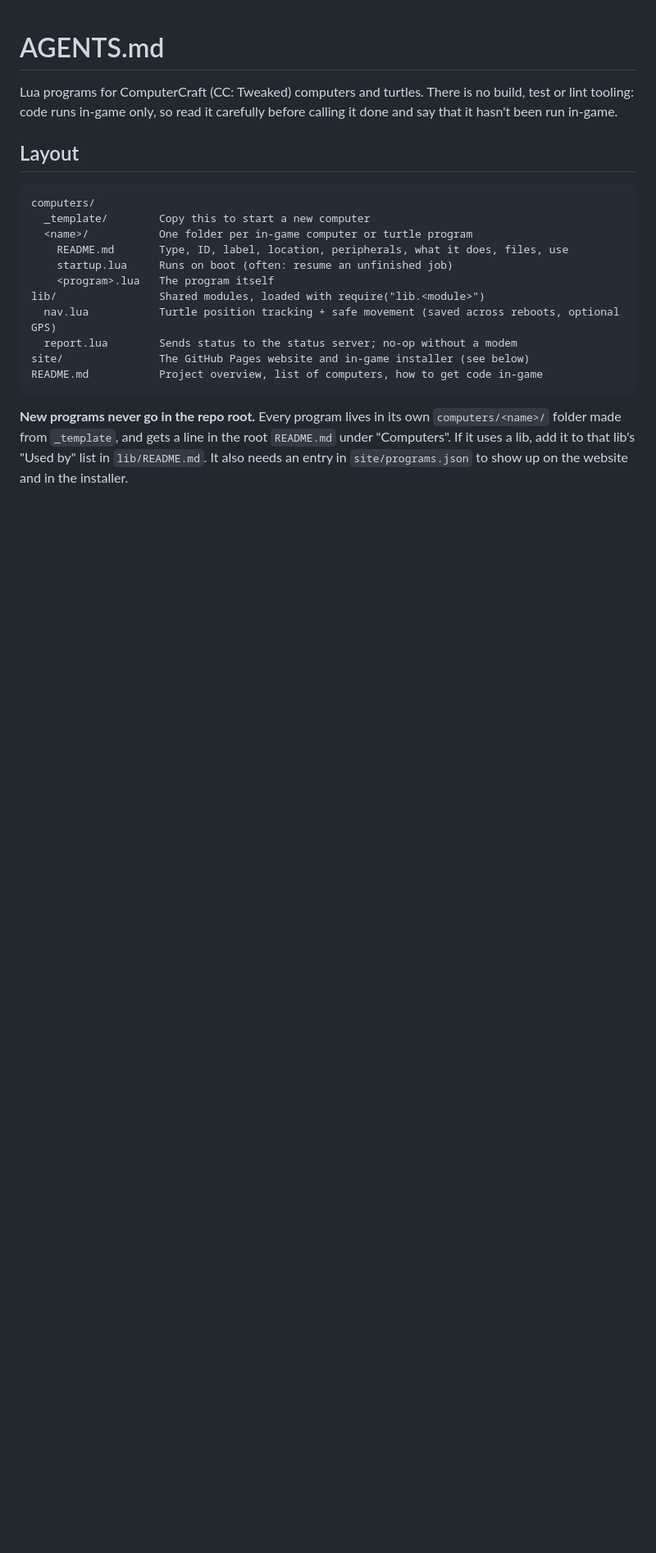
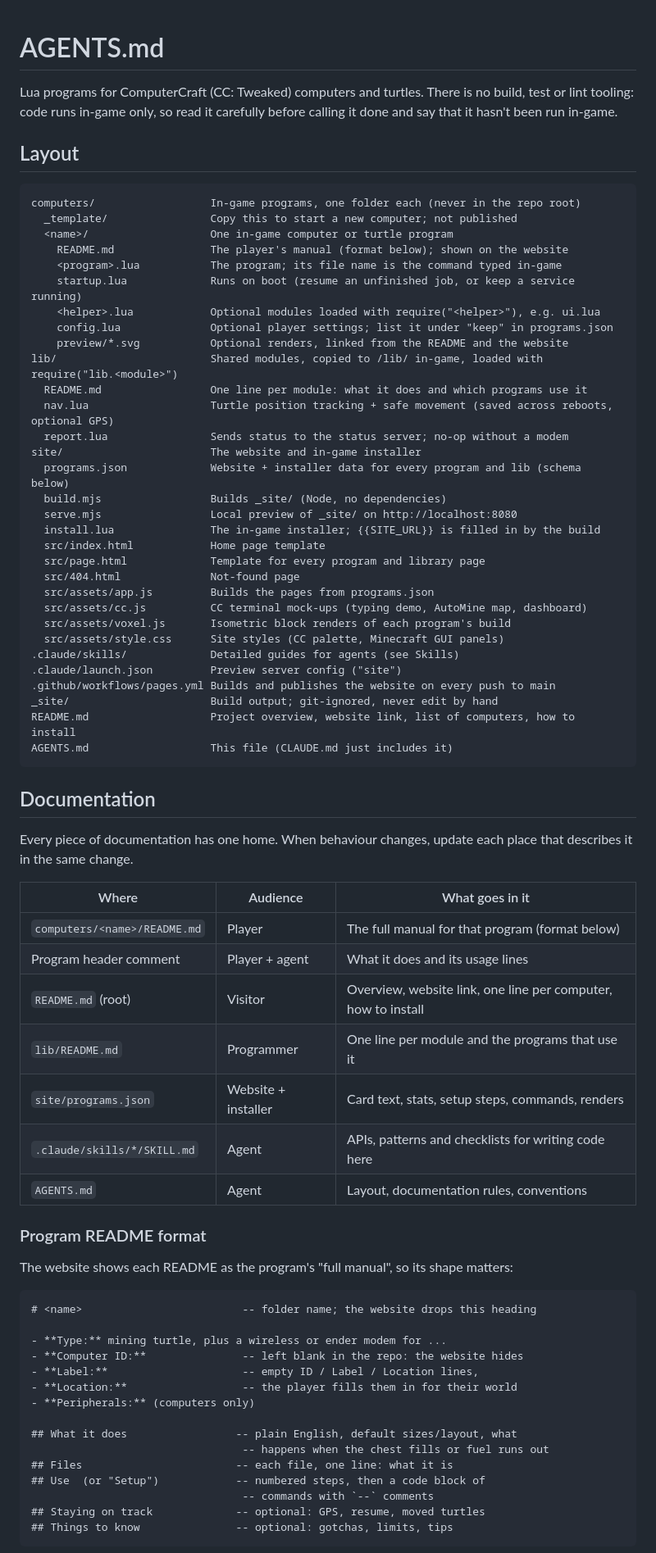
Before and after one commit to Rakeki/Rakeki-s-ComputerCraft, a Markdown page: AGENTS.md, the part around one of its changes. Shown at 82% size. GitHub-like rendering; blank space fills up the shorter version.

Commit message:
Document project layout and docs structure in AGENTS.md
Co-Authored-By: Claude Opus 5.5 <noreply@anthropic.com>

````diff
--- a/AGENTS.md
+++ b/AGENTS.md
@@ -7,21 +7,74 @@ before calling it done and say that it hasn't been run in-game.
 ## Layout
 
 ```
-computers/
-  _template/        Copy this to start a new computer
-  <name>/           One folder per in-game computer or turtle program
-    README.md       Type, ID, label, location, peripherals, what it does, files, use
-    startup.lua     Runs on boot (often: resume an unfinished job)
-    <program>.lua   The program itself
-lib/                Shared modules, loaded with require("lib.<module>")
-  nav.lua           Turtle position tracking + safe movement (saved across reboots, optional GPS)
-  report.lua        Sends status to the status server; no-op without a modem
-site/               The GitHub Pages website and in-game installer (see below)
-README.md           Project overview, list of computers, how to get code in-game
+computers/                  In-game programs, one folder each (never in the repo root)
+  _template/                Copy this to start a new computer; not published
+  <name>/                   One in-game computer or turtle program
+    README.md               The player's manual (format below); shown on the website
+    <program>.lua           The program; its file name is the command typed in-game
+    startup.lua             Runs on boot (resume an unfinished job, or keep a service running)
+    <helper>.lua            Optional modules loaded with require("<helper>"), e.g. ui.lua
+    config.lua              Optional player settings; list it under "keep" in programs.json
+    preview/*.svg           Optional renders, linked from the README and the website
+lib/                        Shared modules, copied to /lib/ in-game, loaded with require("lib.<module>")
+  README.md                 One line per module: what it does and which programs use it
+  nav.lua                   Turtle position tracking + safe movement (saved across reboots, optional GPS)
+  report.lua                Sends status to the status server; no-op without a modem
+site/                       The website and in-game installer
+  programs.json             Website + installer data for every program and lib (schema below)
+  build.mjs                 Builds _site/ (Node, no dependencies)
+  serve.mjs                 Local preview of _site/ on http://localhost:8080
+  install.lua               The in-game installer; {{SITE_URL}} is filled in by the build
+  src/index.html            Home page template
+  src/page.html             Template for every program and library page
+  src/404.html              Not-found page
+  src/assets/app.js         Builds the pages from programs.json
+  src/assets/cc.js          CC terminal mock-ups (typing demo, AutoMine map, dashboard)
+  src/assets/voxel.js       Isometric block renders of each program's build
+  src/assets/style.css      Site styles (CC palette, Minecraft GUI panels)
+.claude/skills/             Detailed guides for agents (see Skills)
+.claude/launch.json         Preview server config ("site")
+.github/workflows/pages.yml Builds and publishes the website on every push to main
+_site/                      Build output; git-ignored, never edit by hand
+README.md                   Project overview, website link, list of computers, how to install
+AGENTS.md                   This file (CLAUDE.md just includes it)
 ```
 
-**New programs never go in the repo root.** Every program lives in its own
-`computers/<name>/` folder made from `_template`, and gets a line in the
-root `README.md` under "Computers". If it uses a lib, add it to that lib's
-"Used by" list in `lib/README.md`. It also needs an entry in
-`site/programs.json` to show up on the website and in the installer.
+## Documentation
+
+Every piece of documentation has one home. When behaviour changes, update
+each place that describes it in the same change.
+
+| Where | Audience | What goes in it |
+|---|---|---|
+| `computers/<name>/README.md` | Player | The full manual for that program (format below) |
+| Program header comment | Player + agent | What it does and its usage lines |
+| `README.md` (root) | Visitor | Overview, website link, one line per computer, how to install |
+| `lib/README.md` | Programmer | One line per module and the programs that use it |
+| `site/programs.json` | Website + installer | Card text, stats, setup steps, commands, renders |
+| `.claude/skills/*/SKILL.md` | Agent | APIs, patterns and checklists for writing code here |
+| `AGENTS.md` | Agent | Layout, documentation rules, conventions |
+
+### Program README format
+
+The website shows each README as the program's "full manual", so its shape
+matters:
+
+```markdown
+# <name>                         -- folder name; the website drops this heading
+
+- **Type:** mining turtle, plus a wireless or ender modem for ...
+- **Computer ID:**               -- left blank in the repo: the website hides
+- **Label:**                     -- empty ID / Label / Location lines,
+- **Location:**                  -- the player fills them in for their world
+- **Peripherals:** (computers only)
+
+## What it does                 -- plain English, default sizes/layout, what
+                                 -- happens when the chest fills or fuel runs out
+## Files                        -- each file, one line: what it is
+## Use  (or "Setup")            -- numbered steps, then a code block of
+                                 -- commands with `--` comments
+## Staying on track             -- optional: GPS, resume, moved turtles
+## Things to know               -- optional: gotchas, limits, tips
+```
+
````
Also changed, not shown: other parts of AGENTS.md (+56 -13 lines).
